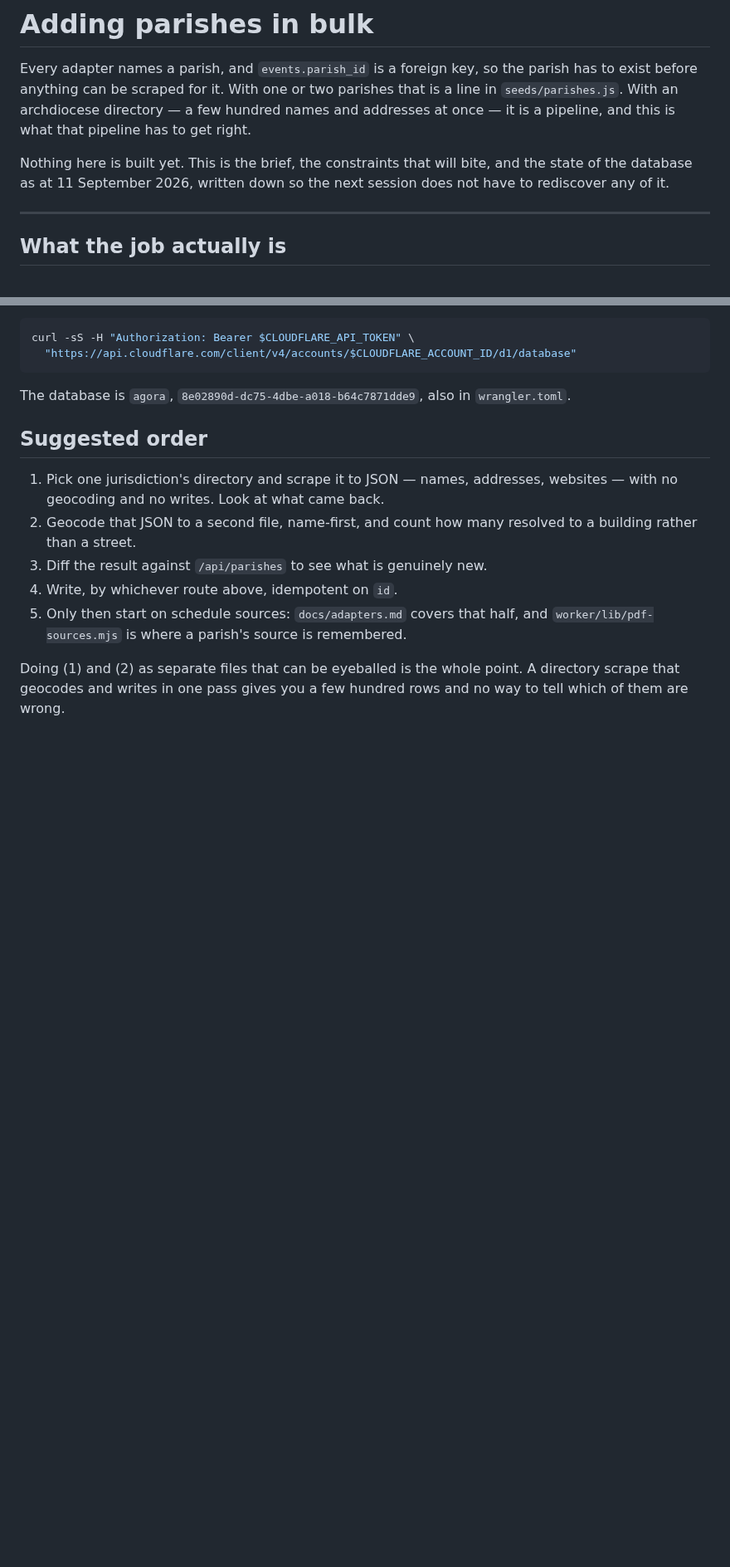
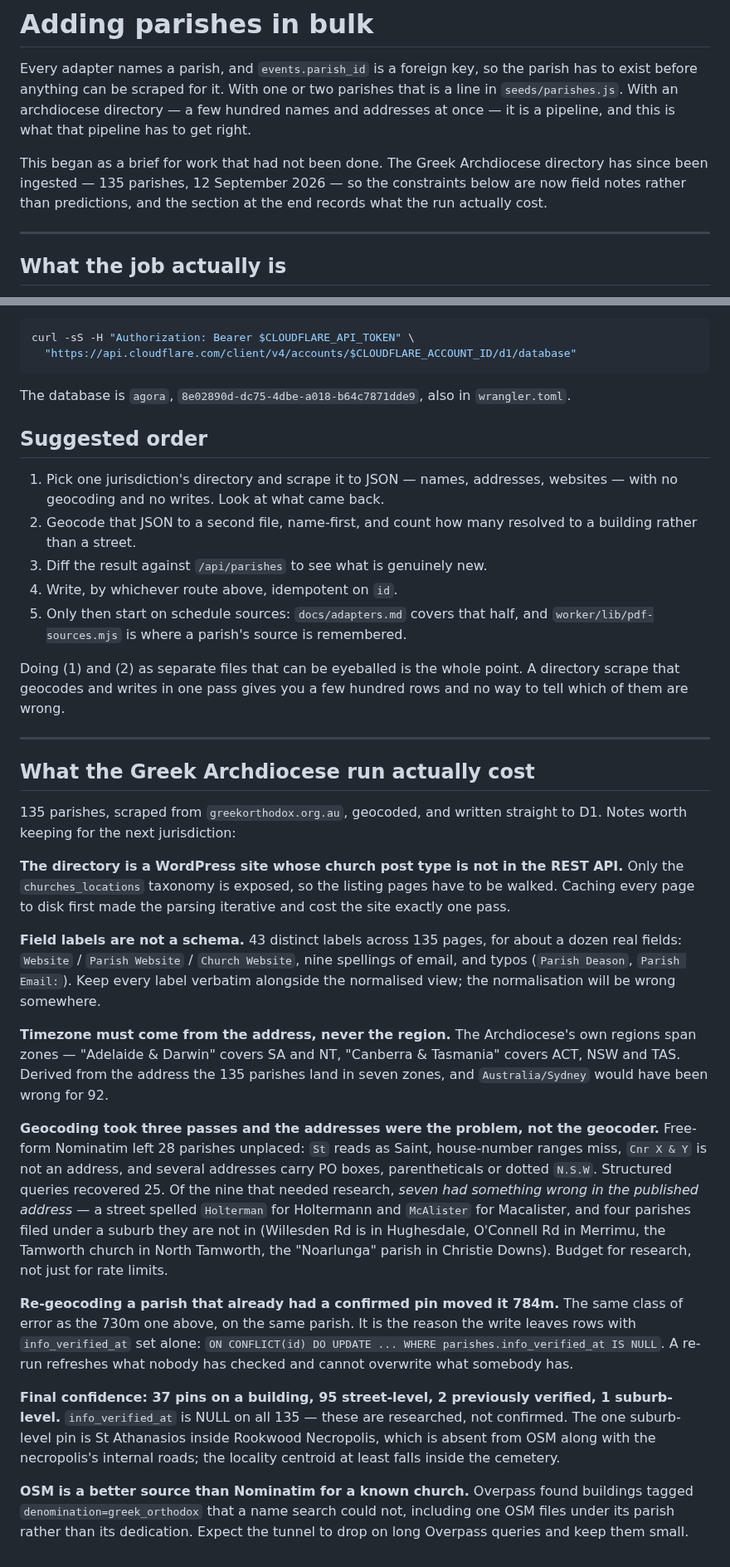
Before and after one commit to kvnpt/agora, a Markdown page: docs/parish-ingestion.md, 2 parts joined by grey strips. Shown at 83% size. Rendered like a GitHub page; blank space fills up the shorter version.

Commit message:
Record the Greek Archdiocese import in the ingestion brief
135 parishes are now in D1, so the brief's "nothing here is built yet" and its
10-parish snapshot both describe a database that no longer exists.

Keeps the pre-import numbers rather than deleting them, because the reasoning
attached to them still holds, and adds what the run actually cost: the
directory's 43 field labels for a dozen real fields, why timezone has to come
from the address (the Archdiocese's own regions span zones, and the default
would have been wrong for 92 of 135), and the three geocoding passes.

The finding worth carrying forward is that seven of the nine hardest parishes
had something wrong in the published address — two misspelled streets and four
parishes filed under a suburb they are not in — so the geocoder was rarely the
thing that needed fixing.

Also records the guard the write uses. Re-geocoding a parish that already had a
confirmed pin moved it 784m, so DO UPDATE is conditional on info_verified_at
being NULL: a re-run refreshes what nobody has checked and cannot overwrite
what somebody has.

Co-Authored-By: Claude Opus 5 <noreply@anthropic.com>
Claude-Session: https://claude.ai/code/session_01K35HkqYmZVPHwv8jPGScY7

```diff
--- a/docs/parish-ingestion.md
+++ b/docs/parish-ingestion.md
@@ -6,9 +6,10 @@ parishes that is a line in `seeds/parishes.js`. With an archdiocese directory
 a few hundred names and addresses at once — it is a pipeline, and this is what
 that pipeline has to get right.
 
-Nothing here is built yet. This is the brief, the constraints that will bite,
-and the state of the database as at 11 September 2026, written down so the next
-session does not have to rediscover any of it.
+This began as a brief for work that had not been done. The Greek Archdiocese
+directory has since been ingested — 135 parishes, 12 September 2026 — so the
+constraints below are now field notes rather than predictions, and the section
+at the end records what the run actually cost.
 
 ---
 
@@ -190,3 +198,54 @@ The database is `agora`, `8e02890d-dc75-4dbe-a018-b64c7871dde9`, also in
 Doing (1) and (2) as separate files that can be eyeballed is the whole point.
 A directory scrape that geocodes and writes in one pass gives you a few hundred
 rows and no way to tell which of them are wrong.
+
+---
+
+## What the Greek Archdiocese run actually cost
+
+135 parishes, scraped from `greekorthodox.org.au`, geocoded, and written
+straight to D1. Notes worth keeping for the next jurisdiction:
+
+**The directory is a WordPress site whose church post type is not in the REST
+API.** Only the `churches_locations` taxonomy is exposed, so the listing pages
+have to be walked. Caching every page to disk first made the parsing iterative
+and cost the site exactly one pass.
+
+**Field labels are not a schema.** 43 distinct labels across 135 pages, for
+about a dozen real fields: `Website` / `Parish Website` / `Church Website`,
+nine spellings of email, and typos (`Parish Deason`, `Parish Email:`). Keep
+every label verbatim alongside the normalised view; the normalisation will be
+wrong somewhere.
+
+**Timezone must come from the address, never the region.** The Archdiocese's
+own regions span zones — "Adelaide & Darwin" covers SA and NT, "Canberra &
+Tasmania" covers ACT, NSW and TAS. Derived from the address the 135 parishes
+land in seven zones, and `Australia/Sydney` would have been wrong for 92.
+
+**Geocoding took three passes and the addresses were the problem, not the
+geocoder.** Free-form Nominatim left 28 parishes unplaced: `St` reads as Saint,
+house-number ranges miss, `Cnr X & Y` is not an address, and several addresses
+carry PO boxes, parentheticals or dotted `N.S.W`. Structured queries recovered
+25. Of the nine that needed research, *seven had something wrong in the
+published address* — a street spelled `Holterman` for Holtermann and `McAlister`
+for Macalister, and four parishes filed under a suburb they are not in
+(Willesden Rd is in Hughesdale, O'Connell Rd in Merrimu, the Tamworth church in
+North Tamworth, the "Noarlunga" parish in Christie Downs). Budget for research,
+not just for rate limits.
+
+**Re-geocoding a parish that already had a confirmed pin moved it 784m.** The
+same class of error as the 730m one above, on the same parish. It is the reason
+the write leaves rows with `info_verified_at` set alone: `ON CONFLICT(id) DO
+UPDATE ... WHERE parishes.info_verified_at IS NULL`. A re-run refreshes what
+nobody has checked and cannot overwrite what somebody has.
+
+**Final confidence: 37 pins on a building, 95 street-level, 2 previously
+verified, 1 suburb-level.** `info_verified_at` is NULL on all 135 — these are
+researched, not confirmed. The one suburb-level pin is St Athanasios inside
+Rookwood Necropolis, which is absent from OSM along with the necropolis's
+internal roads; the locality centroid at least falls inside the cemetery.
+
+**OSM is a better source than Nominatim for a known church.** Overpass found
+buildings tagged `denomination=greek_orthodox` that a name search could not,
+including one OSM files under its parish rather than its dedication. Expect the
+tunnel to drop on long Overpass queries and keep them small.
```
Also changed, not shown: other parts of docs/parish-ingestion.md (+9 -2 lines).
